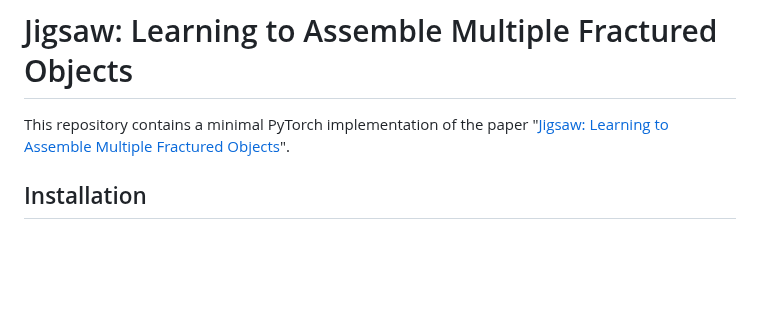
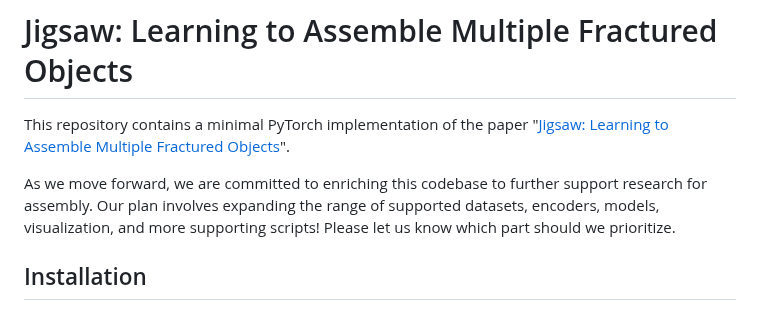
Before and after one commit to Jiaxin-Lu/Jigsaw, a Markdown page: README.md, the part around the change. Rendered like a GitHub page; blank space fills up the shorter version.

```diff
--- a/README.md
+++ b/README.md
@@ -4,6 +4,11 @@
 This repository contains a minimal PyTorch implementation of the paper
 "[Jigsaw: Learning to Assemble Multiple Fractured Objects](https://arxiv.org/abs/2305.17975)".
 
+
+As we move forward, we are committed to enriching this codebase to further support
+research for assembly. Our plan involves expanding the range of supported datasets,
+encoders, models, visualization, and more supporting scripts! Please let us know
+which part should we prioritize.
 
 ## Installation
 
```
